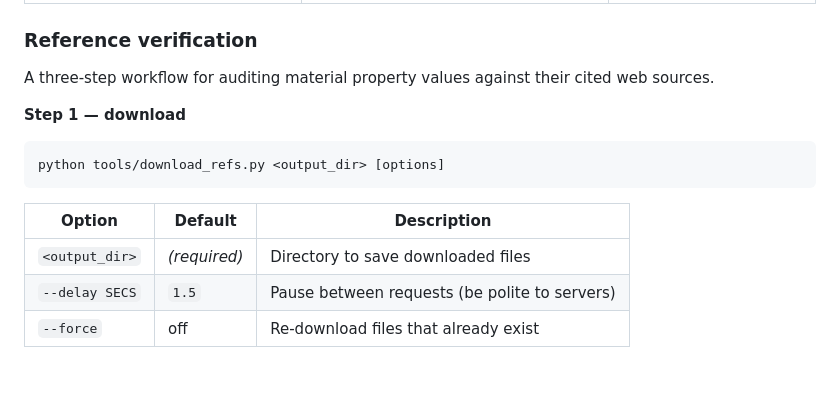
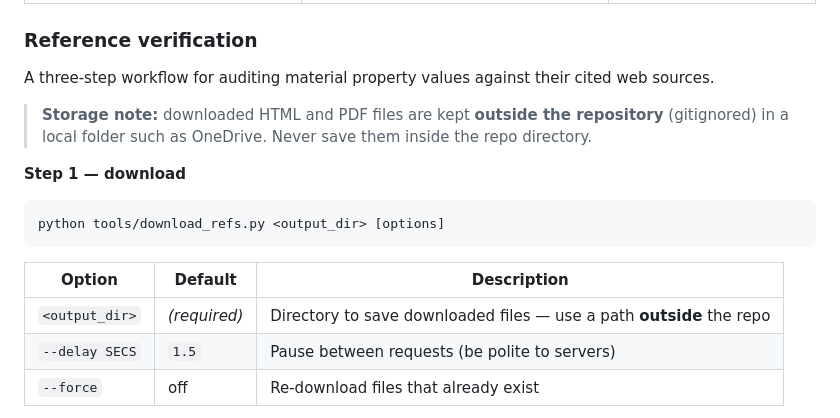
Before and after one commit to scroberts/Engineering-Materials-Database, a Markdown page: README.md, the part around the change. Drawn GitHub-style; blank space fills up the shorter version.

````diff
--- a/README.md
+++ b/README.md
@@ -99,6 +99,8 @@ pip install -r tools/requirements.txt
 
 A three-step workflow for auditing material property values against their cited web sources.
 
+> **Storage note:** downloaded HTML and PDF files are kept **outside the repository** (gitignored) in a local folder such as OneDrive. Never save them inside the repo directory.
+
 **Step 1 — download**
 
 ```
@@ -107,7 +109,7 @@ python tools/download_refs.py <output_dir> [options]
 
 | Option | Default | Description |
 |---|---|---|
-| `<output_dir>` | *(required)* | Directory to save downloaded files |
+| `<output_dir>` | *(required)* | Directory to save downloaded files — use a path **outside** the repo |
 | `--delay SECS` | `1.5` | Pause between requests (be polite to servers) |
 | `--force` | off | Re-download files that already exist |
 
````
Also changed, not shown: CLAUDE.md (+10 -0 lines).
